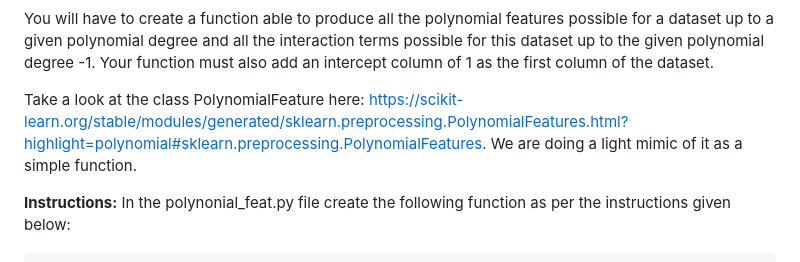
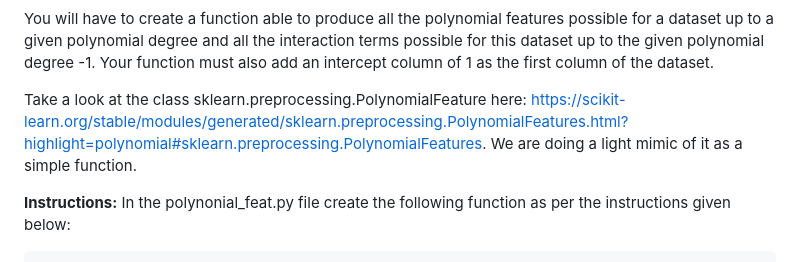
Before and after one commit to 42-AI/bootcamp_machine-learning, a Markdown page: day03/ex12/ex12.md, the part around the change. Rendered like a GitHub page.

```diff
--- a/day04/ex12/ex12.md
+++ b/day03/ex12/ex12.md
@@ -17,7 +17,7 @@ In such cases it is necessary to __build__ your own non-linear features by yours
 
 You will have to create a function able to produce all the polynomial features possible for a dataset up to a given polynomial degree and all the interaction terms possible for this dataset up to the given polynomial degree -1. Your function must also add an intercept column of 1 as the first column of the dataset.
 
-Take a look at the class PolynomialFeature here: https://scikit-learn.org/stable/modules/generated/sklearn.preprocessing.PolynomialFeatures.html?highlight=polynomial#sklearn.preprocessing.PolynomialFeatures.
+Take a look at the class sklearn.preprocessing.PolynomialFeature here: https://scikit-learn.org/stable/modules/generated/sklearn.preprocessing.PolynomialFeatures.html?highlight=polynomial#sklearn.preprocessing.PolynomialFeatures.
 We are doing a light mimic of it as a simple function.
 
 **Instructions:**
```
Also changed, not shown: day03/ex11/ex11.md (renamed from day04/ex11/ex11.md, +1 -1 lines), day03/assets/figure1_3Dplot_dataset.png (renamed from day04/assets/figure1_3Dplot_dataset.png), day03/ex00/ex00.md (renamed from day04/ex00/ex00.md), day03/ex01/ex01.md (renamed from day04/ex01/ex01.md), day03/ex02/ex02.md (renamed from day04/ex02/ex02.md), day03/ex03/ex03.md (renamed from day04/ex03/ex03.md), day03/ex04/ex04.md (renamed from day04/ex04/ex04.md), day03/ex05/ex05.md (renamed from day04/ex05/ex05.md), day03/ex06/ex06.md (renamed from day04/ex06/ex06.md), day03/ex07/ex07.md (renamed from day04/ex07/ex07.md), day03/ex08/ex08.md (renamed from day04/ex08/ex08.md), day03/ex09/ex09.md (renamed from day04/ex09/ex09.md), day03/ex10/ex10.md (renamed from day04/ex10/ex10.md), 2 other files.
